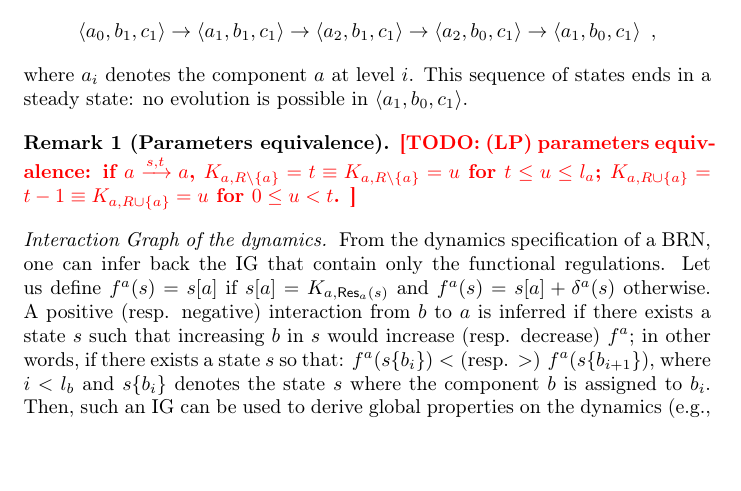
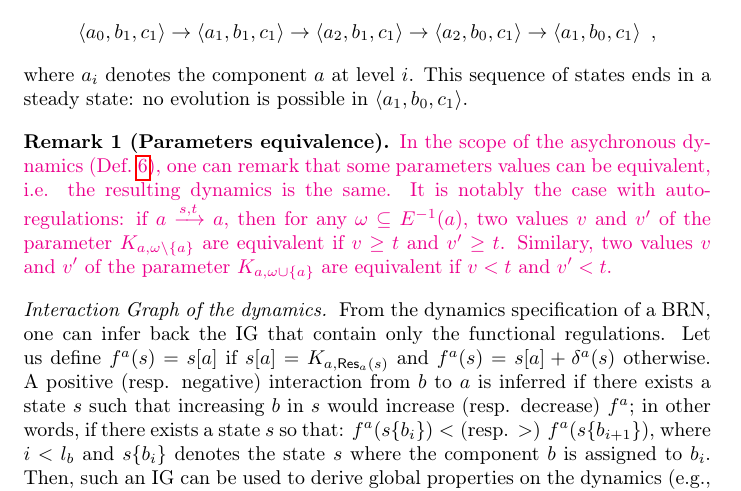
Before and after one commit to MFolschette/tcs13, a LaTeX paper (main.tex, which reads parts-grn.tex): part of page 12 of 40, cut so that both start at the same text, the shorter picture padded with empty space. Compiled offline with pdfLaTeX.

Commit message:
K-equivalence

```diff
--- a/parts-grn.tex
+++ b/parts-grn.tex
@@ -201,18 +201,20 @@ This sequence of states ends in a steady state: no evolution is possible in $\GR
 
 \begin{remark}[Parameters equivalence]
 \label{rem:K-equiv}
-
-\todo{(LP) parameters equivalence:
+\modLP{%
+In the scope of the asychronous dynamics (\pref{def:dynamics}), one can remark
+that some parameters values can be equivalent, i.e. the resulting dynamics is
+the same.
+It is notably the case with auto-regulations:
 if $\GRNedge{a}{s}{t}{a}$,
-$K_{a,R\setminus \{a\}} = t
-\equiv
-K_{a,R\setminus \{a\}} = u$
-for $t \leq u \leq l_a$;
-$K_{a,R\cup \{a\}} = t-1
-\equiv
-K_{a,R\cup \{a\}} = u$
-for $0 \leq u < t$.  }
-
+then for any $\omega\subseteq \GRNreg{a}$,
+two values $v$ and $v'$ of the parameter
+$K_{a,\omega\setminus \{a\}}$ are equivalent
+if $v\geq t$ and $v'\geq t$.
+Similary,
+two values $v$ and $v'$ of the parameter
+$K_{a,\omega\cup\{a\}}$ are equivalent
+if $v<t$ and $v'<t$.}
 \end{remark}
 
 
```
